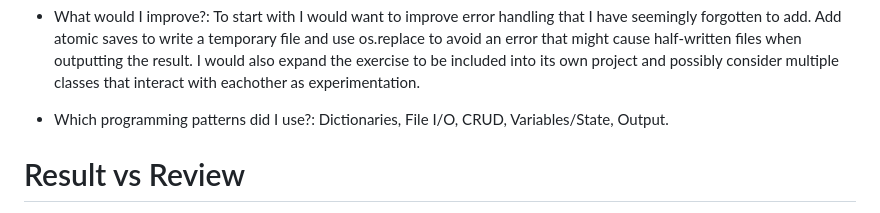
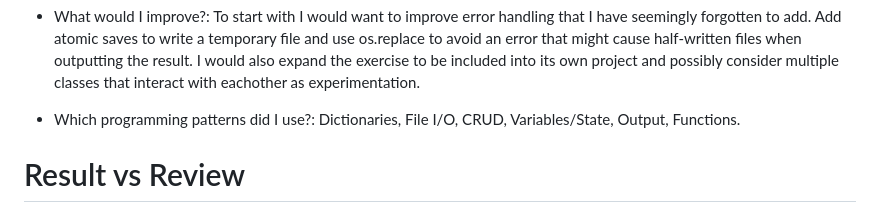
Before and after one commit to KieranJacobs/development_journey, a Markdown page: Game Character Data/REFLECTION.md, the part around the change. Drawn GitHub-style.

Commit message:
docs: updating the reflection document with 1 change

```diff
--- a/Game Character Data/REFLECTION.md
+++ b/Game Character Data/REFLECTION.md
@@ -20,7 +20,7 @@
   To start with I would want to improve error handling that I have seemingly forgotten to add. Add atomic saves to write a temporary file and use os.replace to avoid an error that might cause half-written files when outputting the result. I would also expand the exercise to be included into its own project and possibly consider multiple classes that interact with eachother as experimentation.
 
 - Which programming patterns did I use?:
-  Dictionaries, File I/O, CRUD, Variables/State, Output.
+  Dictionaries, File I/O, CRUD, Variables/State, Output, Functions.
 
 # Result vs Review
 
```
